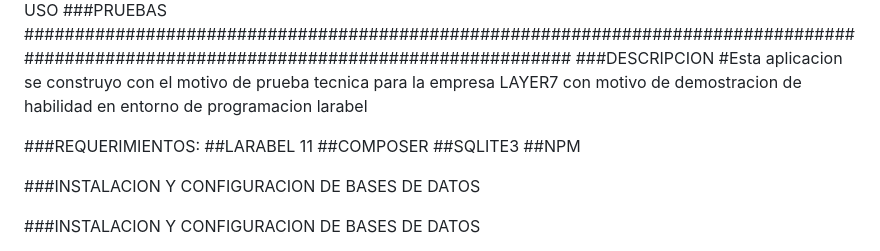
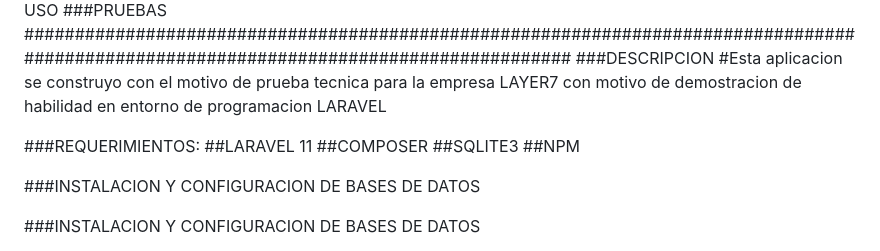
Before and after one commit to glpuertor/inventarioLayer7, a Markdown page: README.md, the part around the change. Rendered like a GitHub page.

```diff
--- a/README.md
+++ b/README.md
@@ -9,10 +9,10 @@
 ########################################################################################################################################
 ###DESCRIPCION
 #Esta aplicacion se construyo con el motivo de prueba tecnica para la empresa LAYER7 con motivo de demostracion de habilidad en entorno
-de programacion larabel
+de programacion LARAVEL
 
 ###REQUERIMIENTOS:
-##LARABEL 11
+##LARAVEL 11
 ##COMPOSER
 ##SQLITE3
 ##NPM
```
